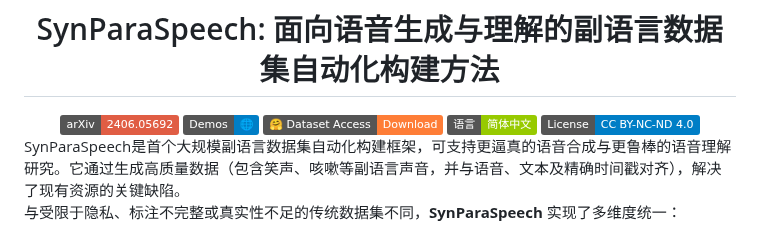
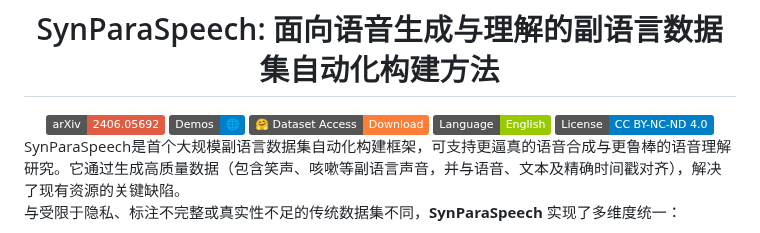
Before and after one commit to ShawnPi233/SynParaSpeech, a Markdown page: README_zh.md, the part around the change. GitHub-like rendering; badges without logos.

```diff
--- a/README_zh.md
+++ b/README_zh.md
@@ -8,7 +8,7 @@
     <a href="https://arxiv.org/abs/2406.05692"><img src="https://img.shields.io/badge/arXiv-2406.05692-red?logo=arxiv&logoColor=white" alt="arXiv:2406.05692"></a>
     <a href="https://shawnpi233.github.io/SynParaSpeech"><img src="https://img.shields.io/badge/Demos-🌐-blue" alt="Demos"></a>
     <a href="https://huggingface.co/datasets/shawnpi/SynParaSpeech"><img src="https://img.shields.io/badge/%F0%9F%A4%97%20Dataset%20Access-Download-orange" alt="Dataset Access"></a>
-    <a href="README_zh.md"><img src="https://img.shields.io/badge/语言-简体中文-green" alt="简体中文"></a>
+    <a href="README_zh.md"><img src="https://img.shields.io/badge/Language-English-green" alt="简体中文"></a>
     <a href="https://creativecommons.org/licenses/by-nc-nd/4.0/"><img src="https://img.shields.io/badge/License-CC%20BY--NC--ND%204.0-blue.svg" alt="License: CC BY-NC-ND 4.0"></a>
 </div>
 SynParaSpeech是首个大规模副语言数据集自动化构建框架，可支持更逼真的语音合成与更鲁棒的语音理解研究。它通过生成高质量数据（包含笑声、咳嗽等副语言声音，并与语音、文本及精确时间戳对齐），解决了现有资源的关键缺陷。
```
